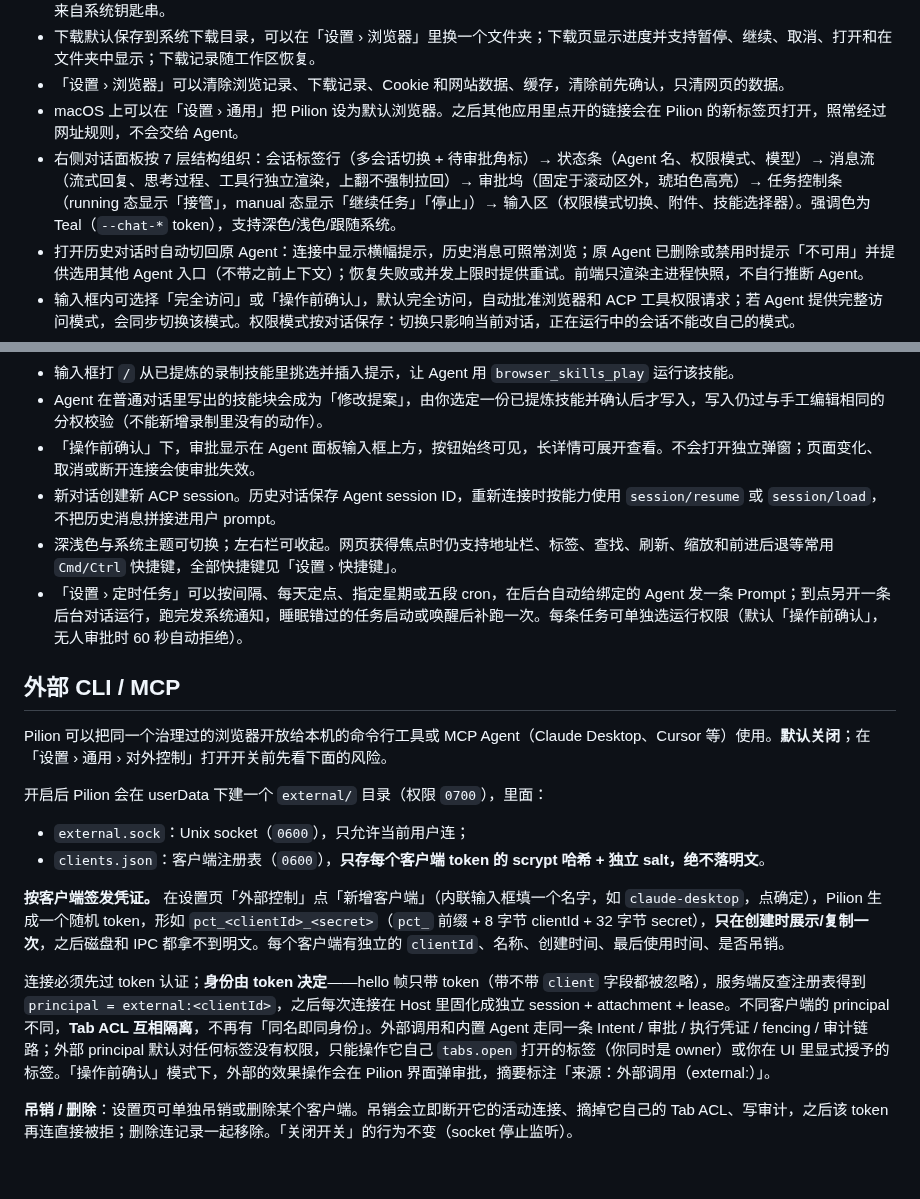
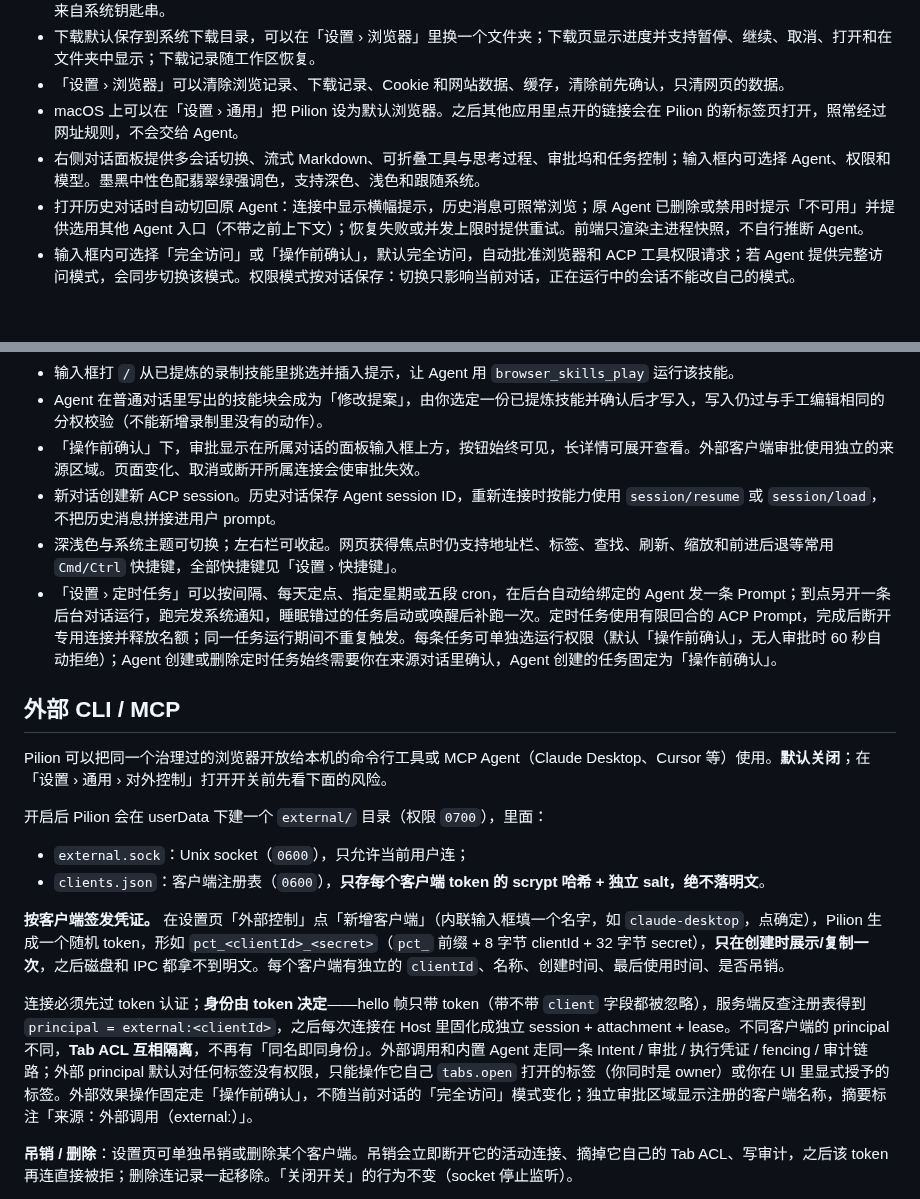
Before and after one commit to echoVic/pilion-browser, a Markdown page: README.md, 2 parts joined by grey strips. Rendered like a GitHub page; blank space fills up the shorter version.

```diff
--- a/README.md
+++ b/README.md
@@ -109,7 +109,7 @@ ACP 消息通过 SSH stdio 传输。浏览器 MCP 使用独立的 SSH 私有 soc
 - 下载默认保存到系统下载目录，可以在「设置 › 浏览器」里换一个文件夹；下载页显示进度并支持暂停、继续、取消、打开和在文件夹中显示；下载记录随工作区恢复。
 - 「设置 › 浏览器」可以清除浏览记录、下载记录、Cookie 和网站数据、缓存，清除前先确认，只清网页的数据。
 - macOS 上可以在「设置 › 通用」把 Pilion 设为默认浏览器。之后其他应用里点开的链接会在 Pilion 的新标签页打开，照常经过网址规则，不会交给 Agent。
-- 右侧对话面板按 7 层结构组织：会话标签行（多会话切换 + 待审批角标）→ 状态条（Agent 名、权限模式、模型）→ 消息流（流式回复、思考过程、工具行独立渲染，上翻不强制拉回）→ 审批坞（固定于滚动区外，琥珀色高亮）→ 任务控制条（running 态显示「接管」，manual 态显示「继续任务」「停止」）→ 输入区（权限模式切换、附件、技能选择器）。强调色为 Teal（`--chat-*` token），支持深色/浅色/跟随系统。
+- 右侧对话面板提供多会话切换、流式 Markdown、可折叠工具与思考过程、审批坞和任务控制；输入框内可选择 Agent、权限和模型。墨黑中性色配翡翠绿强调色，支持深色、浅色和跟随系统。
 - 打开历史对话时自动切回原 Agent：连接中显示横幅提示，历史消息可照常浏览；原 Agent 已删除或禁用时提示「不可用」并提供选用其他 Agent 入口（不带之前上下文）；恢复失败或并发上限时提供重试。前端只渲染主进程快照，不自行推断 Agent。
 - 输入框内可选择「完全访问」或「操作前确认」，默认完全访问，自动批准浏览器和 ACP 工具权限请求；若 Agent 提供完整访问模式，会同步切换该模式。权限模式按对话保存：切换只影响当前对话，正在运行中的会话不能改自己的模式。
 - 输入框内可选择 Agent 实际返回的模型，兼容 ACP config options 和旧版模型列表；未配置模型或未提供选择能力时显示 Agent 默认模型。
@@ -118,10 +118,10 @@ ACP 消息通过 SSH stdio 传输。浏览器 MCP 使用独立的 SSH 私有 soc
 - 输入框支持粘贴、拖放或选择图片（最多 5 张、单张 5MB、png/jpeg/webp/gif），以 ACP 图片块发给 Agent；是否可用取决于 Agent 公布的图片能力，不支持时明确禁用并提示，不会静默丢弃。
 - 输入框打 `/` 从已提炼的录制技能里挑选并插入提示，让 Agent 用 `browser_skills_play` 运行该技能。
 - Agent 在普通对话里写出的技能块会成为「修改提案」，由你选定一份已提炼技能并确认后才写入，写入仍过与手工编辑相同的分权校验（不能新增录制里没有的动作）。
-- 「操作前确认」下，审批显示在 Agent 面板输入框上方，按钮始终可见，长详情可展开查看。不会打开独立弹窗；页面变化、取消或断开连接会使审批失效。
+- 「操作前确认」下，审批显示在所属对话的面板输入框上方，按钮始终可见，长详情可展开查看。外部客户端审批使用独立的来源区域。页面变化、取消或断开所属连接会使审批失效。
 - 新对话创建新 ACP session。历史对话保存 Agent session ID，重新连接时按能力使用 `session/resume` 或 `session/load`，不把历史消息拼接进用户 prompt。
 - 深浅色与系统主题可切换；左右栏可收起。网页获得焦点时仍支持地址栏、标签、查找、刷新、缩放和前进后退等常用 `Cmd/Ctrl` 快捷键，全部快捷键见「设置 › 快捷键」。
-- 「设置 › 定时任务」可以按间隔、每天定点、指定星期或五段 cron，在后台自动给绑定的 Agent 发一条 Prompt；到点另开一条后台对话运行，跑完发系统通知，睡眠错过的任务启动或唤醒后补跑一次。每条任务可单独选运行权限（默认「操作前确认」，无人审批时 60 秒自动拒绝）。
+- 「设置 › 定时任务」可以按间隔、每天定点、指定星期或五段 cron，在后台自动给绑定的 Agent 发一条 Prompt；到点另开一条后台对话运行，跑完发系统通知，睡眠错过的任务启动或唤醒后补跑一次。定时任务使用有限回合的 ACP Prompt，完成后断开专用连接并释放名额；同一任务运行期间不重复触发。每条任务可单独选运行权限（默认「操作前确认」，无人审批时 60 秒自动拒绝）；Agent 创建或删除定时任务始终需要你在来源对话里确认，Agent 创建的任务固定为「操作前确认」。
 
 ## 外部 CLI / MCP
 
@@ -134,7 +134,7 @@ Pilion 可以把同一个治理过的浏览器开放给本机的命令行工具
 
 **按客户端签发凭证。** 在设置页「外部控制」点「新增客户端」（内联输入框填一个名字，如 `claude-desktop`，点确定），Pilion 生成一个随机 token，形如 `pct_<clientId>_<secret>`（`pct_` 前缀 + 8 字节 clientId + 32 字节 secret），**只在创建时展示/复制一次**，之后磁盘和 IPC 都拿不到明文。每个客户端有独立的 `clientId`、名称、创建时间、最后使用时间、是否吊销。
 
-连接必须先过 token 认证；**身份由 token 决定**——hello 帧只带 token（带不带 `client` 字段都被忽略），服务端反查注册表得到 `principal = external:<clientId>`，之后每次连接在 Host 里固化成独立 session + attachment + lease。不同客户端的 principal 不同，**Tab ACL 互相隔离**，不再有「同名即同身份」。外部调用和内置 Agent 走同一条 Intent / 审批 / 执行凭证 / fencing / 审计链路；外部 principal 默认对任何标签没有权限，只能操作它自己 `tabs.open` 打开的标签（你同时是 owner）或你在 UI 里显式授予的标签。「操作前确认」模式下，外部的效果操作会在 Pilion 界面弹审批，摘要标注「来源：外部调用（external:<clientId>）」。
+连接必须先过 token 认证；**身份由 token 决定**——hello 帧只带 token（带不带 `client` 字段都被忽略），服务端反查注册表得到 `principal = external:<clientId>`，之后每次连接在 Host 里固化成独立 session + attachment + lease。不同客户端的 principal 不同，**Tab ACL 互相隔离**，不再有「同名即同身份」。外部调用和内置 Agent 走同一条 Intent / 审批 / 执行凭证 / fencing / 审计链路；外部 principal 默认对任何标签没有权限，只能操作它自己 `tabs.open` 打开的标签（你同时是 owner）或你在 UI 里显式授予的标签。外部效果操作固定走「操作前确认」，不随当前对话的「完全访问」模式变化；独立审批区域显示注册的客户端名称，摘要标注「来源：外部调用（external:<clientId>）」。
 
 **吊销 / 删除**：设置页可单独吊销或删除某个客户端。吊销会立即断开它的活动连接、摘掉它自己的 Tab ACL、写审计，之后该 token 再连直接被拒；删除连记录一起移除。「关闭开关」的行为不变（socket 停止监听）。
 
```
Also changed, not shown: docs/adr/0001-0.2.0-multi-session-release.md (+31 -1 lines), docs/design/arc-features.md (+3 -3 lines).
